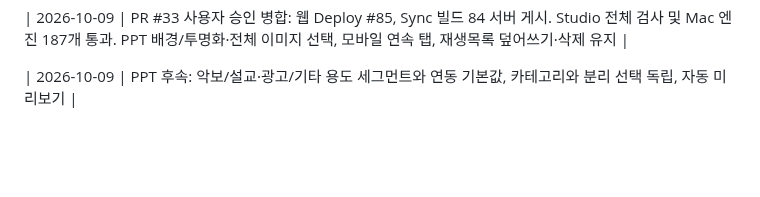
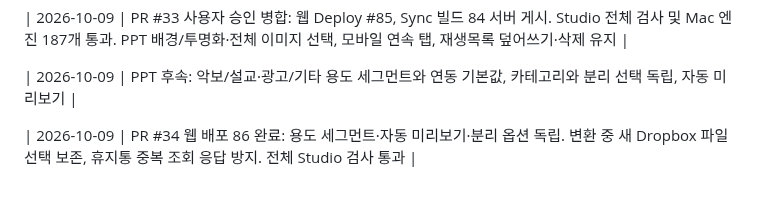
Before and after one commit to m1r4d0r/yebaeon, a Markdown page: docs/CHANGELOG.md, the part around the change. Drawn GitHub-style; blank space fills up the shorter version.

```diff
--- a/docs/CHANGELOG.md
+++ b/docs/CHANGELOG.md
@@ -72,3 +72,5 @@
 | 2026-10-09 | PR #33 사용자 승인 병합: 웹 Deploy #85, Sync 빌드 84 서버 게시. Studio 전체 검사 및 Mac 엔진 187개 통과. PPT 배경/투명화·전체 이미지 선택, 모바일 연속 탭, 재생목록 덮어쓰기·삭제 유지 |
 
 | 2026-10-09 | PPT 후속: 악보/설교·광고/기타 용도 세그먼트와 연동 기본값, 카테고리와 분리 선택 독립, 자동 미리보기 |
+
+| 2026-10-09 | PR #34 웹 배포 86 완료: 용도 세그먼트·자동 미리보기·분리 옵션 독립. 변환 중 새 Dropbox 파일 선택 보존, 휴지통 중복 조회 응답 방지. 전체 Studio 검사 통과 |
```
Also changed, not shown: docs/STATUS.md (+3 -3 lines).
